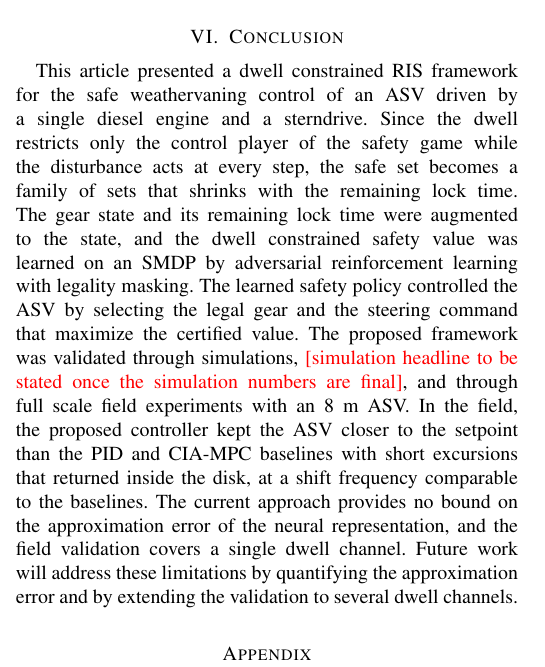
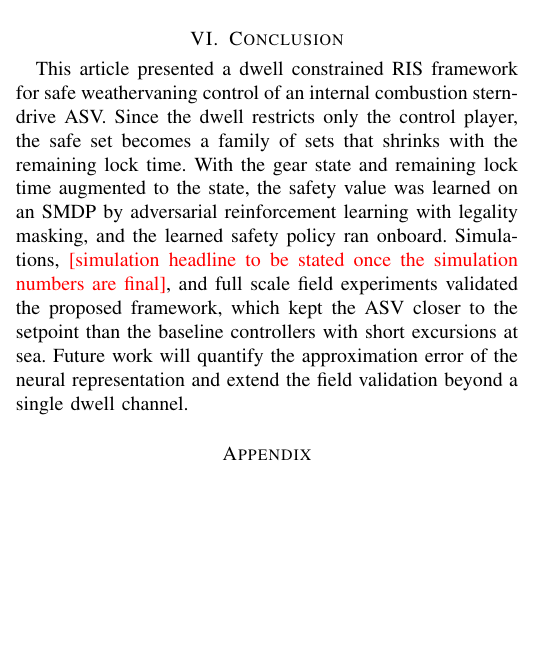
Before and after one commit to rapter-turtle/dwell-ris, a LaTeX paper (main.tex): part of one column of page 9 of 12 before the commit and part of one column of page 9 of 11 after it, cut so that both start at the same text, the shorter picture padded with empty space. Compiled offline with pdfLaTeX; a missing font is replaced by an installed copy or a similar font; a LaTeX package or settings file that is missing is left out.

Commit message:
결론을 한 단락 약 120단어로 축약
- 제안 내용, 핵심 통찰(남은 잠금 시간에 따라 줄어드는 안전집합 족),
  방법 한 문장, 검증과 정성적 현장 결과 한 문장, 향후 과제 한 문장
- baseline 이름 대신 baseline controllers 로 표현

Co-Authored-By: Claude Opus 5.5 <noreply@anthropic.com>

```diff
--- a/main.tex
+++ b/main.tex
@@ -539,7 +539,7 @@ As shown in Fig.~\ref{fig_field_compare}(e), the safety value $V_h$ tracked the
 
 \section{Conclusion}\label{sec_conclusion}
 
-This article presented a dwell constrained RIS framework for the safe weathervaning control of an ASV driven by a single diesel engine and a sterndrive. Since the dwell restricts only the control player of the safety game while the disturbance acts at every step, the safe set becomes a family of sets that shrinks with the remaining lock time. The gear state and its remaining lock time were augmented to the state, and the dwell constrained safety value was learned on an SMDP by adversarial reinforcement learning with legality masking. The learned safety policy controlled the ASV by selecting the legal gear and the steering command that maximize the certified value. The proposed framework was validated through simulations, \pending{simulation headline to be stated once the simulation numbers are final}, and through full scale field experiments with an 8~m ASV. In the field, the proposed controller kept the ASV closer to the setpoint than the \pid and \ciampc baselines with short excursions that returned inside the disk, at a shift frequency comparable to the baselines. The current approach provides no bound on the approximation error of the neural representation, and the field validation covers a single dwell channel. Future work will address these limitations by quantifying the approximation error and by extending the validation to several dwell channels.
+This article presented a dwell constrained RIS framework for safe weathervaning control of an internal combustion sterndrive ASV. Since the dwell restricts only the control player, the safe set becomes a family of sets that shrinks with the remaining lock time. With the gear state and remaining lock time augmented to the state, the safety value was learned on an SMDP by adversarial reinforcement learning with legality masking, and the learned safety policy ran onboard. Simulations, \pending{simulation headline to be stated once the simulation numbers are final}, and full scale field experiments validated the proposed framework, which kept the ASV closer to the setpoint than the baseline controllers with short excursions at sea. Future work will quantify the approximation error of the neural representation and extend the field validation beyond a single dwell channel.
 
 \appendix[Proof of Lemma 1]
 
```
